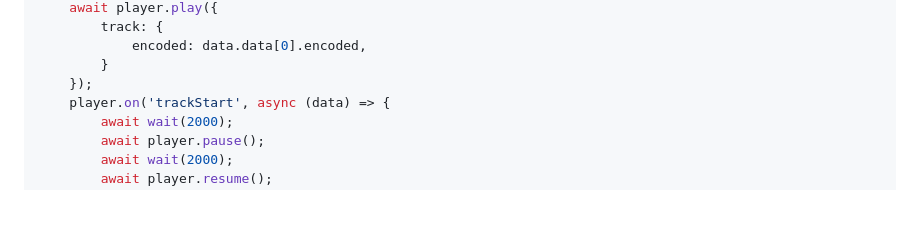
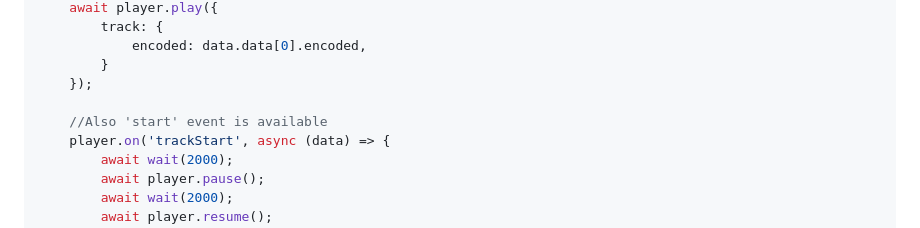
Before and after one commit to Fyphen1223/TsumiLink, a Markdown page: README.md, the part around the change. Rendered like a GitHub page; blank space fills up the shorter version.

```diff
--- a/README.md
+++ b/README.md
@@ -102,6 +102,8 @@ client.on('ready', async () => {
 			encoded: data.data[0].encoded,
 		}
 	});
+
+	//Also 'start' event is available
 	player.on('trackStart', async (data) => {
 		await wait(2000);
 		await player.pause();
```
